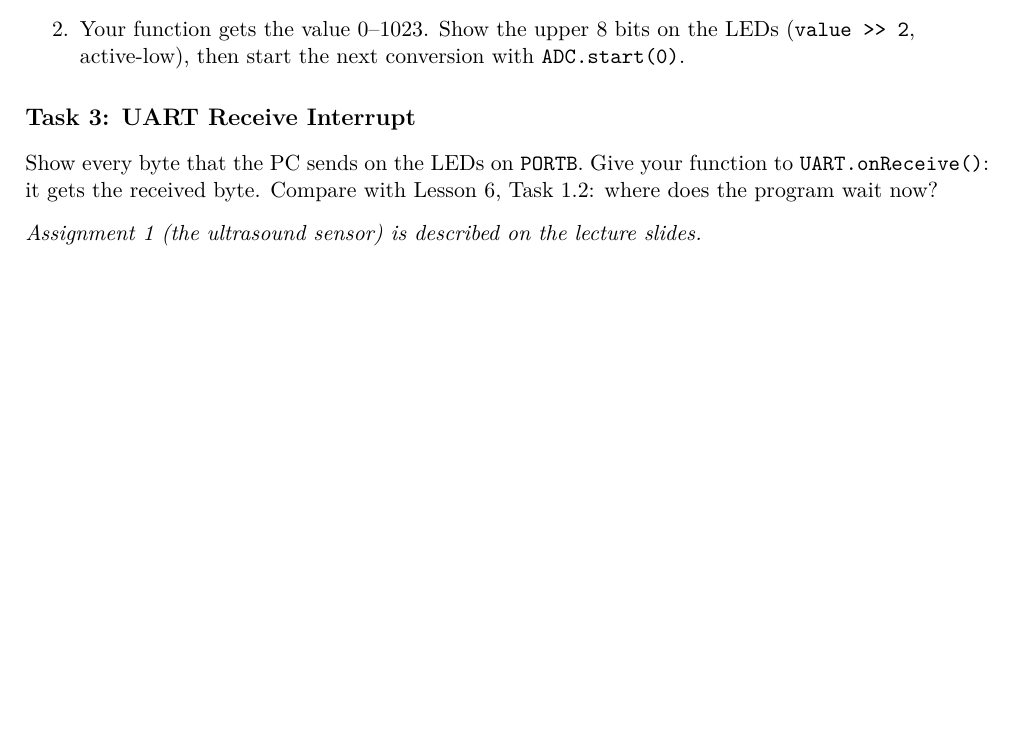
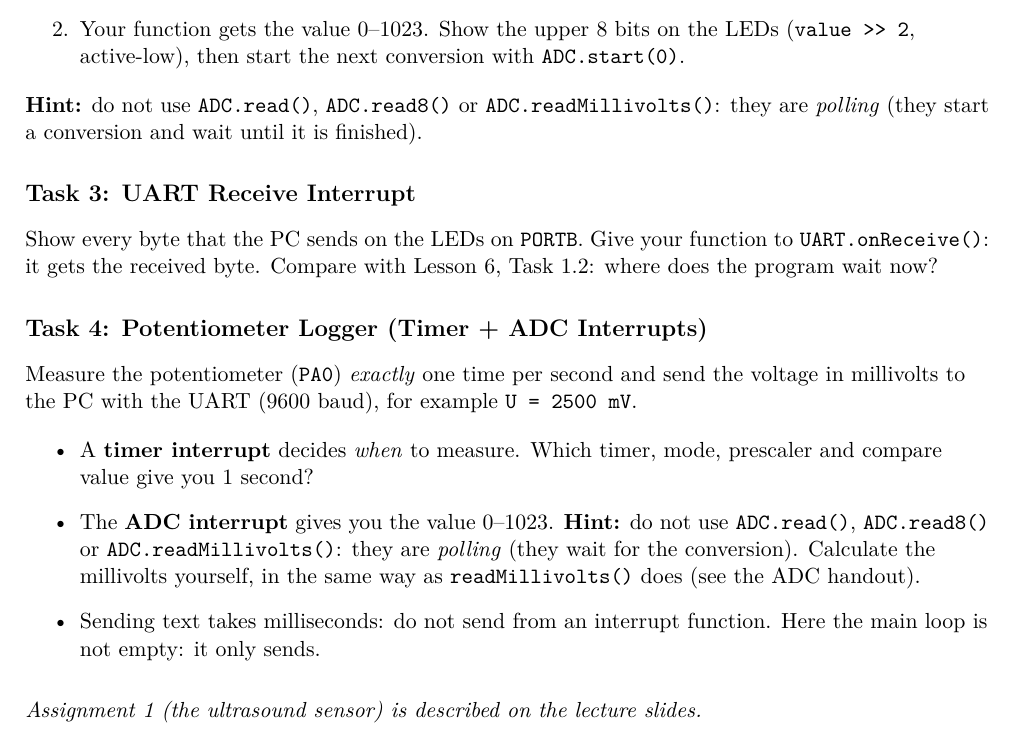
Before and after one commit to AliSahafi/ATMEGA32A, a LaTeX document (drivers/interrupt/readme.tex): part of page 5 of 5 before the commit and part of page 5 of 6 after it, cut so that both start at the same text, the shorter picture padded with empty space. Compiled offline with pdfLaTeX.

Commit message:
Interrupt: add Task 4 (timer + ADC interrupt logger), polling hints for Tasks 2 and 4
Co-Authored-By: Claude Opus 5.5 <noreply@anthropic.com>

```diff
--- a/drivers/interrupt/readme.tex
+++ b/drivers/interrupt/readme.tex
@@ -193,11 +193,29 @@ Show the potentiometer on the LEDs, using the ADC interrupt instead of waiting:
         (\code{value >{}> 2}, active-low), then start the next conversion with
         \code{ADC.start(0)}.
 \end{enumerate}
+\textbf{Hint:} do not use \code{ADC.read()}, \code{ADC.read8()} or
+\code{ADC.readMillivolts()}: they are \emph{polling} (they start a conversion and
+wait until it is finished).
 
 \subsection*{Task 3: UART Receive Interrupt}
 Show every byte that the PC sends on the LEDs on \code{PORTB}. Give your
 function to \code{UART.onReceive()}: it gets the received byte. Compare with
 Lesson~6, Task~1.2: where does the program wait now?
+
+\subsection*{Task 4: Potentiometer Logger (Timer + ADC Interrupts)}
+Measure the potentiometer (\code{PA0}) \emph{exactly} one time per second and
+send the voltage in millivolts to the PC with the UART (9600 baud), for
+example \code{U = 2500 mV}.
+\begin{itemize}
+  \item A \textbf{timer interrupt} decides \emph{when} to measure. Which timer,
+        mode, prescaler and compare value give you 1 second?
+  \item The \textbf{ADC interrupt} gives you the value 0--1023. \textbf{Hint:} do not use
+        \code{ADC.read()}, \code{ADC.read8()} or \code{ADC.readMillivolts()}:
+        they are \emph{polling} (they wait for the conversion). Calculate the millivolts yourself, in the same way as
+        \code{readMillivolts()} does (see the ADC handout).
+  \item Sending text takes milliseconds: do not send from an interrupt function.
+        Here the main loop is not empty: it only sends.
+\end{itemize}
 
 \medskip\emph{Assignment 1 (the ultrasound sensor) is described on the lecture slides.}
 
```
Also changed, not shown: drivers/interrupt/readme.pdf.
